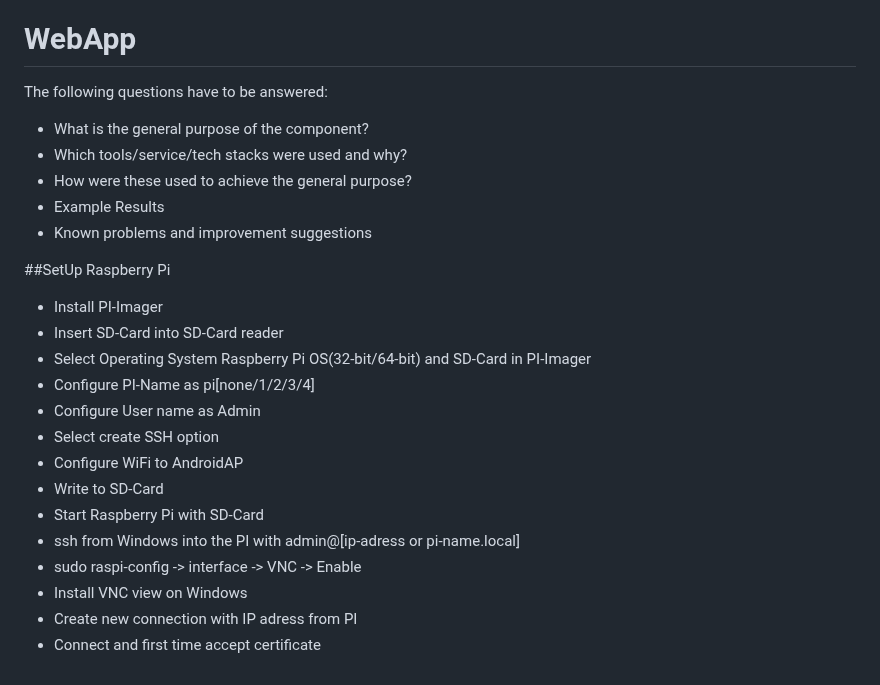
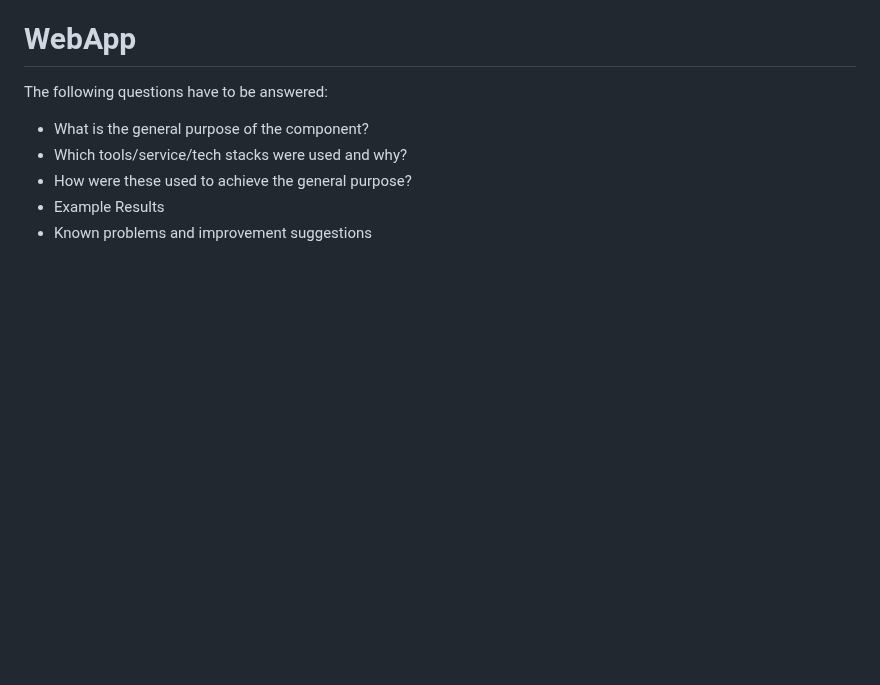
Before and after one commit to ccfrauasgr2/pet-detection, a Markdown page: docs/Group_2_SS23_ProjectReport.md, the part around one of its changes. Rendered like a GitHub page; blank space fills up the shorter version.

```diff
--- a/docs/Group_2_SS23_ProjectReport.md
+++ b/docs/Group_2_SS23_ProjectReport.md
@@ -133,19 +156,3 @@ The following questions have to be answered:
 - How were these used to achieve the general purpose?
 - Example Results
 - Known problems and improvement suggestions
-
-##SetUp Raspberry Pi
-- Install PI-Imager
-- Insert SD-Card into SD-Card reader
-- Select Operating System Raspberry Pi OS(32-bit/64-bit)  and SD-Card in PI-Imager
-- Configure PI-Name as pi[none/1/2/3/4]
-- Configure User name as Admin
-- Select create SSH option
-- Configure WiFi to AndroidAP
-- Write to SD-Card
-- Start Raspberry Pi with SD-Card
-- ssh from Windows into the PI with admin@[ip-adress or pi-name.local]
-- sudo raspi-config -> interface -> VNC -> Enable
-- Install VNC view on Windows
-- Create new connection with IP adress from PI
-- Connect and first time accept certificate
```
Also changed, not shown: other parts of docs/Group_2_SS23_ProjectReport.md (+23 -0 lines).
